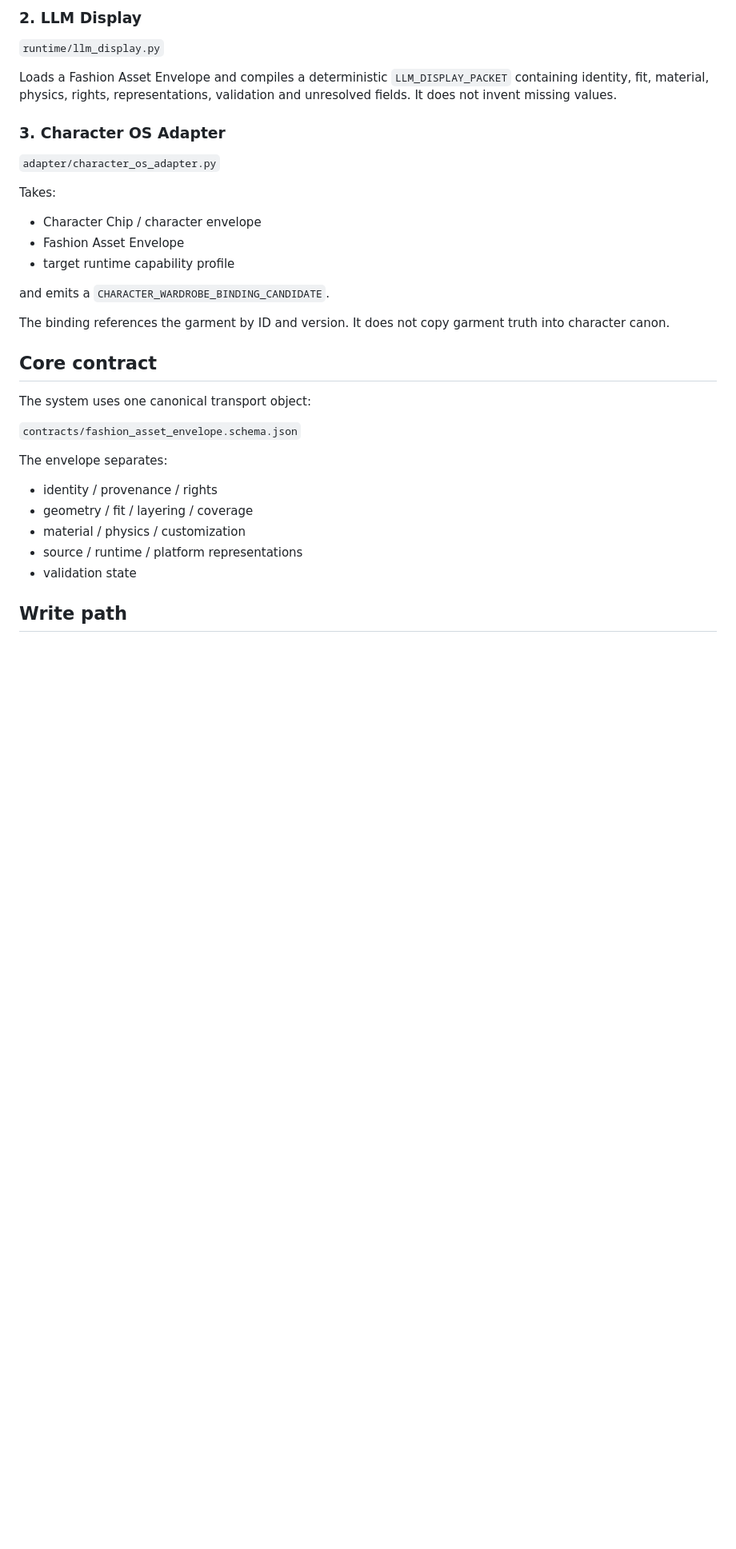
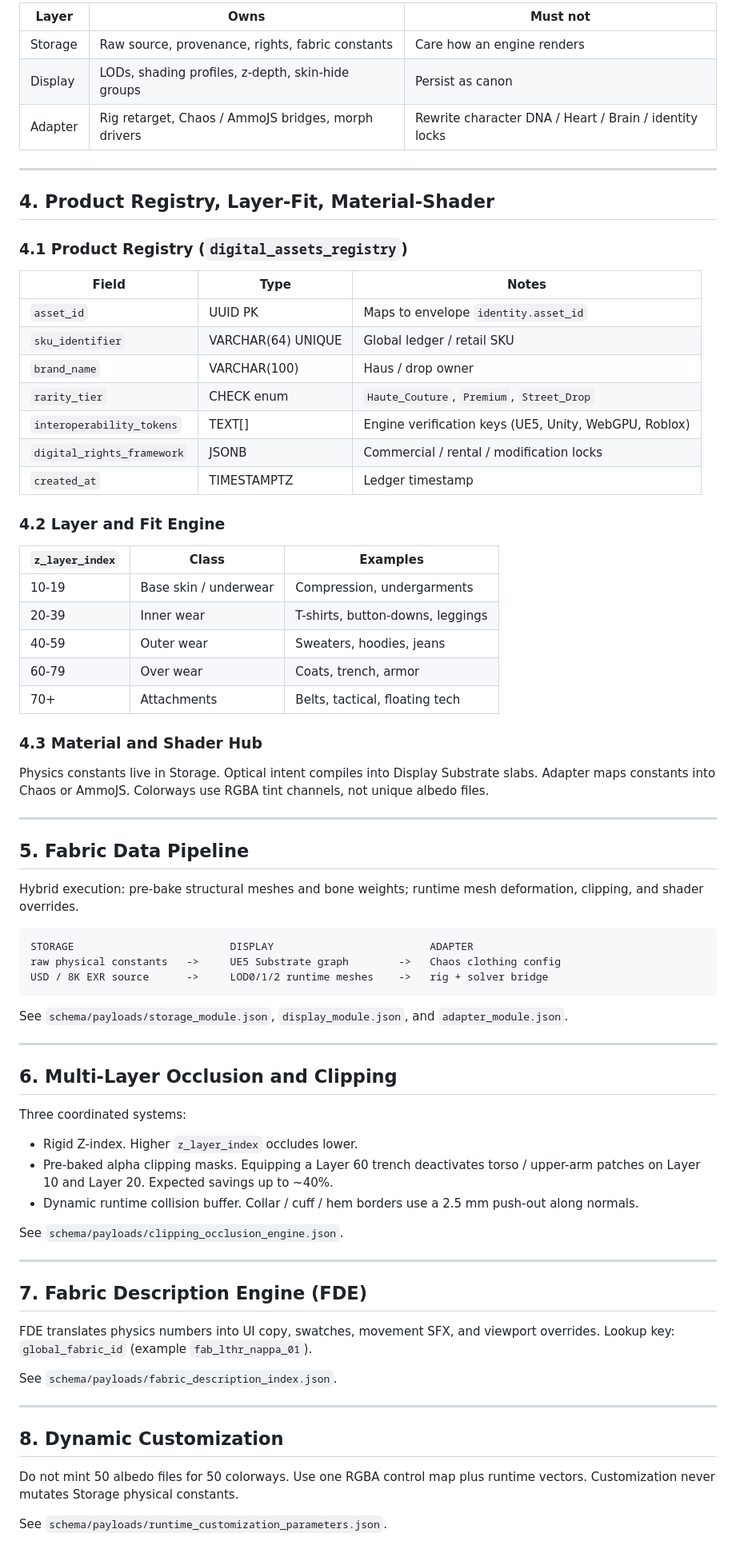
Before and after one commit to kclemente-collab/FGE-prime, a Markdown page: systems/modular_fashion_os/README.md, the part around one of its changes. Shown at 80% size. Drawn GitHub-style; blank space fills up the shorter version.

Commit message:
Add Layered Fashion Module production README (FGE-SPEC-LAYERED-FASHION-DB-001)

````diff
--- a/systems/modular_fashion_os/README.md
+++ b/systems/modular_fashion_os/README.md
@@ -41,37 +71,80 @@ storage/index.json
 ```
 
-### 2. LLM Display
+| Layer | Owns | Must not |
+|-------|------|----------|
+| Storage | Raw source, provenance, rights, fabric constants | Care how an engine renders |
+| Display | LODs, shading profiles, z-depth, skin-hide groups | Persist as canon |
+| Adapter | Rig retarget, Chaos / AmmoJS bridges, morph drivers | Rewrite character DNA / Heart / Brain / identity locks |
 
-`runtime/llm_display.py`
+---
 
-Loads a Fashion Asset Envelope and compiles a deterministic `LLM_DISPLAY_PACKET` containing identity, fit, material, physics, rights, representations, validation and unresolved fields. It does not invent missing values.
+## 4. Product Registry, Layer-Fit, Material-Shader
 
-### 3. Character OS Adapter
+### 4.1 Product Registry (`digital_assets_registry`)
 
-`adapter/character_os_adapter.py`
+| Field | Type | Notes |
+|-------|------|-------|
+| `asset_id` | UUID PK | Maps to envelope `identity.asset_id` |
+| `sku_identifier` | VARCHAR(64) UNIQUE | Global ledger / retail SKU |
+| `brand_name` | VARCHAR(100) | Haus / drop owner |
+| `rarity_tier` | CHECK enum | `Haute_Couture`, `Premium`, `Street_Drop` |
+| `interoperability_tokens` | TEXT[] | Engine verification keys (UE5, Unity, WebGPU, Roblox) |
+| `digital_rights_framework` | JSONB | Commercial / rental / modification locks |
+| `created_at` | TIMESTAMPTZ | Ledger timestamp |
 
-Takes:
+### 4.2 Layer and Fit Engine
 
-- Character Chip / character envelope
-- Fashion Asset Envelope
-- target runtime capability profile
+| `z_layer_index` | Class | Examples |
+|-----------------|-------|----------|
+| 10-19 | Base skin / underwear | Compression, undergarments |
+| 20-39 | Inner wear | T-shirts, button-downs, leggings |
+| 40-59 | Outer wear | Sweaters, hoodies, jeans |
+| 60-79 | Over wear | Coats, trench, armor |
+| 70+ | Attachments | Belts, tactical, floating tech |
 
-and emits a `CHARACTER_WARDROBE_BINDING_CANDIDATE`.
+### 4.3 Material and Shader Hub
 
-The binding references the garment by ID and version. It does not copy garment truth into character canon.
+Physics constants live in Storage. Optical intent compiles into Display Substrate slabs. Adapter maps constants into Chaos or AmmoJS. Colorways use RGBA tint channels, not unique albedo files.
 
-## Core contract
+---
 
-The system uses one canonical transport object:
+## 5. Fabric Data Pipeline
 
-`contracts/fashion_asset_envelope.schema.json`
+Hybrid execution: pre-bake structural meshes and bone weights; runtime mesh deformation, clipping, and shader overrides.
 
-The envelope separates:
+```text
+STORAGE                         DISPLAY                         ADAPTER
+raw physical constants   ->     UE5 Substrate graph        ->   Chaos clothing config
+USD / 8K EXR source      ->     LOD0/1/2 runtime meshes    ->   rig + solver bridge
+```
 
-- identity / provenance / rights
-- geometry / fit / layering / coverage
-- material / physics / customization
-- source / runtime / platform representations
-- validation state
+See `schema/payloads/storage_module.json`, `display_module.json`, and `adapter_module.json`.
 
-## Write path
+---
+
+## 6. Multi-Layer Occlusion and Clipping
+
+Three coordinated systems:
+
+- Rigid Z-index. Higher `z_layer_index` occludes lower.
+- Pre-baked alpha clipping masks. Equipping a Layer 60 trench deactivates torso / upper-arm patches on Layer 10 and Layer 20. Expected savings up to ~40%.
+- Dynamic runtime collision buffer. Collar / cuff / hem borders use a 2.5 mm push-out along normals.
+
+See `schema/payloads/clipping_occlusion_engine.json`.
+
+---
+
+## 7. Fabric Description Engine (FDE)
+
+FDE translates physics numbers into UI copy, swatches, movement SFX, and viewport overrides. Lookup key: `global_fabric_id` (example `fab_lthr_nappa_01`).
+
+See `schema/payloads/fabric_description_index.json`.
+
+---
+
+## 8. Dynamic Customization
+
+Do not mint 50 albedo files for 50 colorways. Use one RGBA control map plus runtime vectors. Customization never mutates Storage physical constants.
+
+See `schema/payloads/runtime_customization_parameters.json`.
+
````
Also changed, not shown: other parts of systems/modular_fashion_os/README.md (+112 -41 lines).
